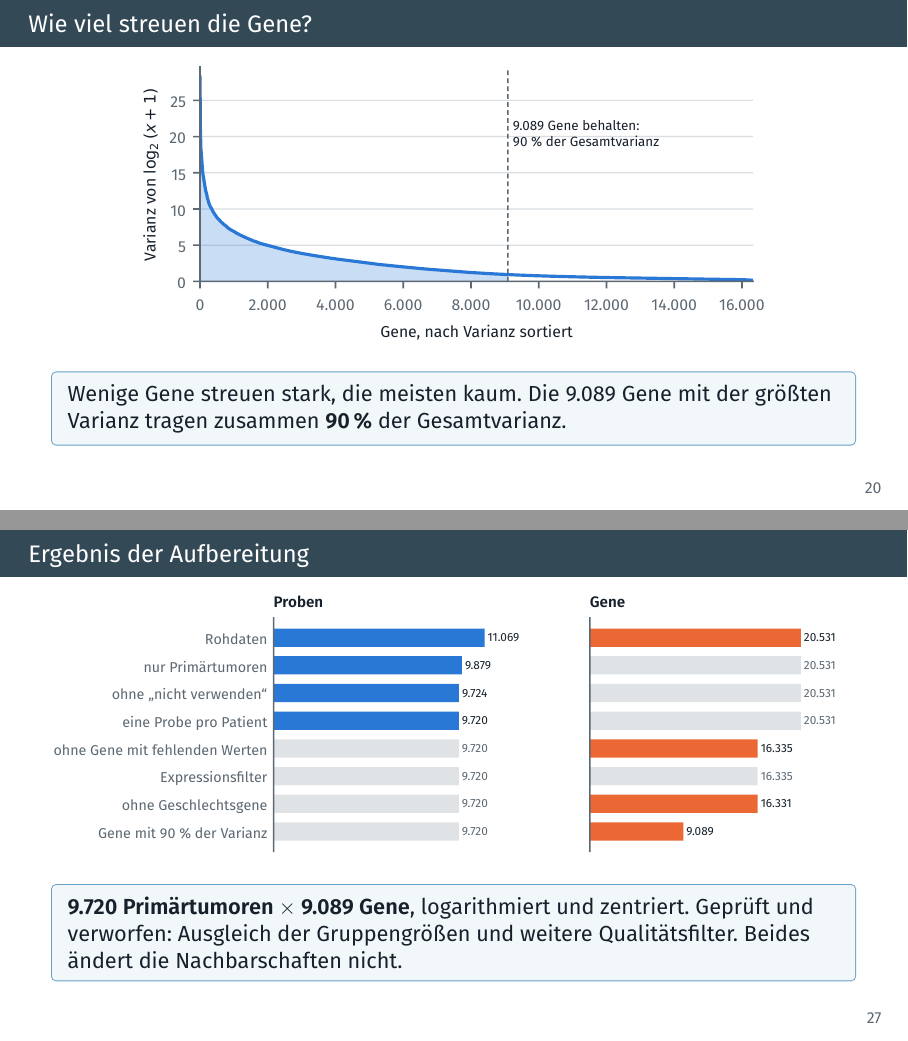
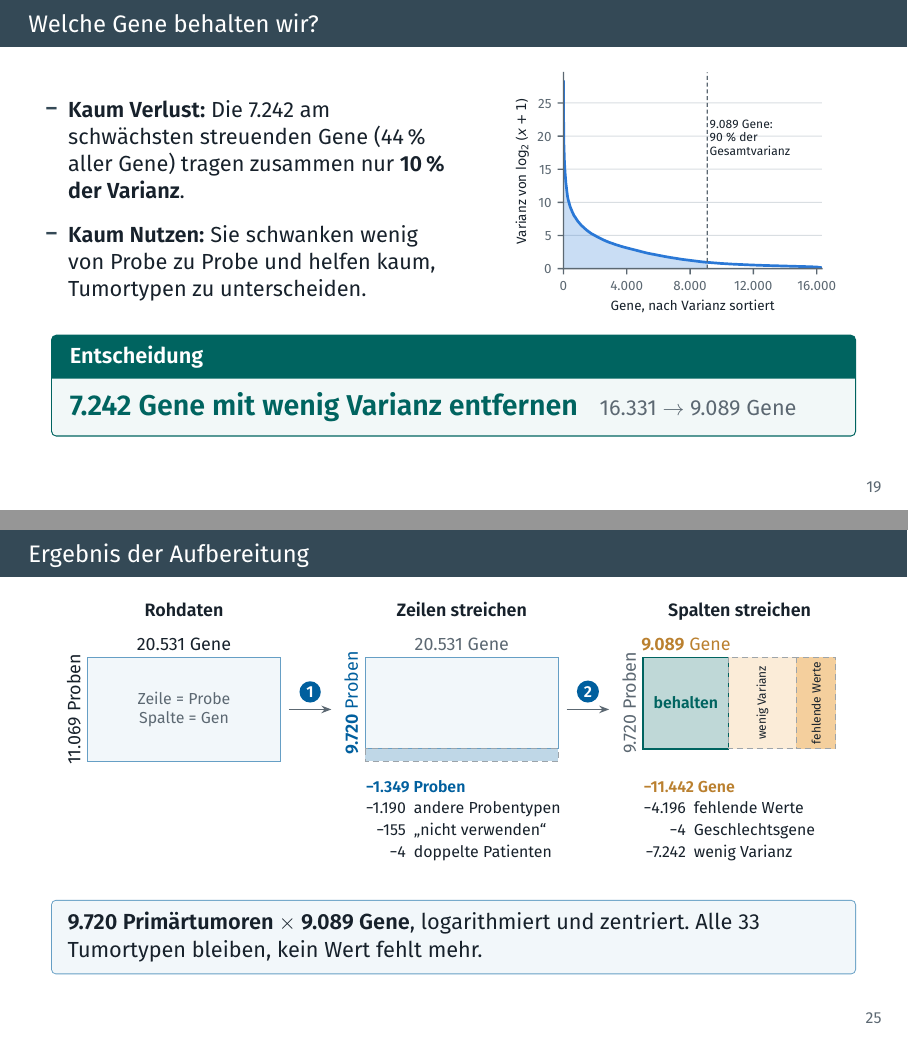
Before and after one commit to marinusgraf/ead-projekt, LaTeX slides (praesentation/zwischenpraesentation.tex): pages 23 and 30 of 55 before the commit and pages 22 and 28 of 53 after it, joined at a grey line. The pictures show the PDF file praesentation/zwischenpraesentation.pdf that the author committed with the source.

Commit message:
Folien zur Aufbereitung überarbeitet
Co-Authored-By: Claude Opus 5.5 <noreply@anthropic.com>

```diff
--- a/praesentation/zwischenpraesentation.tex
+++ b/praesentation/zwischenpraesentation.tex
@@ -665,8 +661,9 @@
 \begin{frame}{Welche Proben behalten wir?}
-  \bild[0.9\textwidth]{probentypen.pdf}
+  \bild[0.82\textwidth]{probentypen.pdf}
   \vspace{0.1cm}
   \begin{entscheidung}[fonttitle=\scriptsize\bfseries, toptitle=0.5pt, bottomtitle=0.5pt, top=2pt, bottom=2pt]
-    {\normalsize\bfseries\color{petrol}Nur Primärtumoren}\quad{\small\color{grau}11.069 $\rightarrow$ 9.879 Proben}
+    {\normalsize\bfseries\color{petrol}Nur Primärtumoren, eine Probe pro Patient}\quad{\small\color{grau}11.069 $\rightarrow$ 9.720 Proben}\\[1pt]
+    {\footnotesize Entfernt: 1.190 andere Probentypen, 155 „nicht verwenden“, 4 doppelte Patienten}
   \end{entscheidung}
 \end{frame}
 
@@ -703,2 +705,0 @@
-  \begin{columns}[t]
-    \begin{column}{0.5\textwidth}
@@ -769,17 +757,19 @@
 \end{frame}
 
 % ------------------------------------------------------------------ Genauswahl
-\begin{frame}{Wie viel streuen die Gene?}
-  \bild[0.78\textwidth]{varianz_gene.pdf}
+\begin{frame}{Welche Gene behalten wir?}
+  \begin{columns}[c]
+    \begin{column}{0.5\textwidth}
+      \begin{itemize}\setlength{\itemsep}{0.3cm}
+        \item \textbf{Kaum Verlust:} Die 7.242 am schwächsten streuenden Gene (44\,\% aller Gene) tragen zusammen nur \textbf{10\,\% der Varianz}.
+        \item \textbf{Kaum Nutzen:} Sie schwanken wenig von Probe zu Probe und helfen kaum, Tumortypen zu unterscheiden.
+      \end{itemize}
+    \end{column}
+    \begin{column}{0.47\textwidth}
+      \bild[0.86\textwidth]{varianz_gene.pdf}
+    \end{column}
+  \end{columns}
   \vspace{0.1cm}
-  \begin{kasten}
-    Wenige Gene streuen stark, die meisten kaum. Die 9.089 Gene mit der größten Varianz tragen zusammen \textbf{90\,\%} der Gesamtvarianz.
-  \end{kasten}
-\end{frame}
-
-\begin{frame}{Welche Gene behalten wir?}
   \begin{entscheidung}
-    \gross{Gene, die 90\,\% der Varianz tragen}\quad{\color{grau}16.331 $\rightarrow$ 9.089 Gene}
+    \gross{7.242 Gene mit wenig Varianz entfernen}\quad{\color{grau}16.331 $\rightarrow$ 9.089 Gene}
   \end{entscheidung}
-  \vspace{0.2cm}
-  \begin{itemize}
@@ -790,4 +776,3 @@
-  \end{itemize}
 \end{frame}
 
 % ------------------------------------------------------------------ Geschlechtsgene
@@ -845,11 +830,61 @@
 
 % ------------------------------------------------------------------ Ergebnis
 \begin{frame}{Ergebnis der Aufbereitung}
-  \bild{protokoll.pdf}
-  \vspace{0.15cm}
+  \centering
+  % Maßstab: 20.531 Gene = 3,4 cm Breite, 11.069 Proben = 1,833 cm Höhe
+  % (9.720 Proben = 1,610 cm; 9.089 Gene = 1,505 cm; 16.331 Gene = 2,704 cm)
+  \begin{tikzpicture}[>={Stealth[length=5pt]},
+      titel/.style={font=\footnotesize\bfseries,anchor=base},
+      mass/.style={font=\footnotesize,anchor=south,inner sep=1pt},
+      liste/.style={font=\scriptsize,anchor=north west,inner sep=0pt},
+      nr/.style={circle,fill=blau,text=white,font=\scriptsize\bfseries,inner sep=1.5pt},
+      weg/.style={draw=grau!60,densely dashed,line width=0.5pt}]
+    % --- Rohdaten
+    \node[titel] at (1.7,0.72) {Rohdaten};
+    \node[mass] at (1.7,0.08) {20.531 Gene};
+    \node[mass,rotate=90] at (-0.08,-0.917) {11.069 Proben};
+    \filldraw[fill=blauhell,draw=blaurand] (0,0) rectangle (3.4,-1.833);
+    \node[font=\scriptsize,text=grau,align=center] at (1.7,-0.917) {Zeile = Probe\\Spalte = Gen};
+    % --- 1. Zeilen streichen
+    \draw[->,grau,line width=0.9pt] (3.55,-0.917) -- node[nr,above=3pt] {1} (4.3,-0.917);
+    \begin{scope}[shift={(4.9,0)}]
+      \node[titel] at (1.7,0.72) {Zeilen streichen};
+      \node[mass,text=grau] at (1.7,0.08) {20.531 Gene};
+      \node[mass,rotate=90,text=blau] at (-0.08,-0.805) {\textbf{9.720} Proben};
+      \filldraw[fill=blauhell,draw=blaurand] (0,0) rectangle (3.4,-1.610);
+      \filldraw[fill=blau!25,weg] (0,-1.610) rectangle (3.4,-1.833);
+      \node[liste] at (0,-2.1) {%
+        \begin{tabular}{@{}r@{\enspace}l@{}}
+          \multicolumn{2}{@{}l@{}}{\textbf{\color{blau}−1.349 Proben}} \\
+          −1.190 & andere Probentypen \\
+          −155 & „nicht verwenden“ \\
+          −4 & doppelte Patienten \\
+        \end{tabular}};
+    \end{scope}
+    % --- 2. Spalten streichen
+    \draw[->,grau,line width=0.9pt] (8.45,-0.917) -- node[nr,above=3pt] {2} (9.2,-0.917);
+    \begin{scope}[shift={(9.8,0)}]
+      \node[titel] at (1.7,0.72) {Spalten streichen};
+      \node[mass,text=orange!80!black] at (0.753,0.08) {\textbf{9.089} Gene};
+      \node[mass,rotate=90,text=grau] at (-0.08,-0.805) {9.720 Proben};
+      \filldraw[fill=petrol!25,draw=petrol,line width=0.8pt] (0,0) rectangle (1.505,-1.610);
+      \filldraw[fill=orange!20,weg] (1.505,0) rectangle (2.704,-1.610);
+      \filldraw[fill=orange!50,weg] (2.704,0) rectangle (3.4,-1.610);
+      \node[font=\scriptsize\bfseries,text=petrol] at (0.753,-0.805) {behalten};
+      \node[font=\tiny,rotate=90] at (2.105,-0.805) {wenig Varianz};
+      \node[font=\tiny,rotate=90] at (3.052,-0.805) {fehlende Werte};
+      \node[liste] at (0,-2.1) {%
+        \begin{tabular}{@{}r@{\enspace}l@{}}
+          \multicolumn{2}{@{}l@{}}{\textbf{\color{orange!80!black}−11.442 Gene}} \\
+          −4.196 & fehlende Werte \\
+          −4 & Geschlechtsgene \\
+          −7.242 & wenig Varianz \\
+        \end{tabular}};
+    \end{scope}
+  \end{tikzpicture}
+  \vspace{0.25cm}
   \begin{kasten}
-    \textbf{9.720 Primärtumoren $\times$ 9.089 Gene}, logarithmiert und zentriert. Geprüft und verworfen:
-    Ausgleich der Gruppengrößen und weitere Qualitätsfilter. Beides ändert die Nachbarschaften nicht.
+    \textbf{9.720 Primärtumoren $\times$ 9.089 Gene}, logarithmiert und zentriert. Alle 33 Tumortypen bleiben, kein Wert fehlt mehr.
   \end{kasten}
 \end{frame}
 
```
Also changed, not shown: praesentation/zwischenpraesentation.pdf, praesentation/zwischenpraesentation.tex (37 more changed lines), 1 other file.
